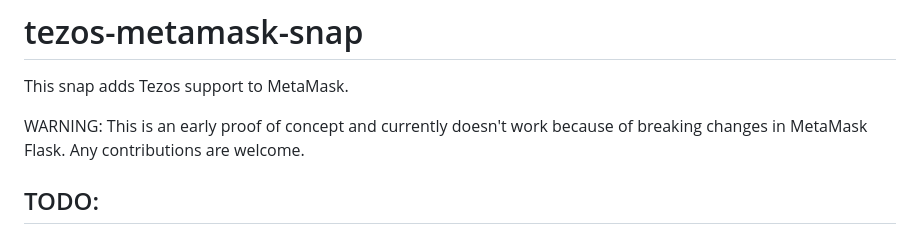
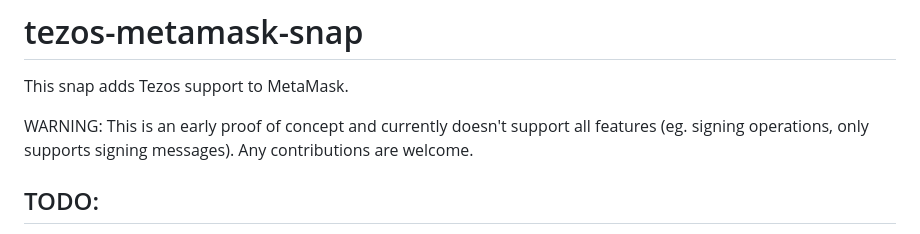
Before and after one commit to airgap-it/tezos-metamask-snap, a Markdown page: README.md, the part around the change. GitHub-like rendering.

Commit message:
feat(): update readme

```diff
--- a/README.md
+++ b/README.md
@@ -2,7 +2,7 @@
 
 This snap adds Tezos support to MetaMask.
 
-WARNING: This is an early proof of concept and currently doesn't work because of breaking changes in MetaMask Flask. Any contributions are welcome.
+WARNING: This is an early proof of concept and currently doesn't support all features (eg. signing operations, only supports signing messages). Any contributions are welcome.
 
 ## TODO:
 
```
